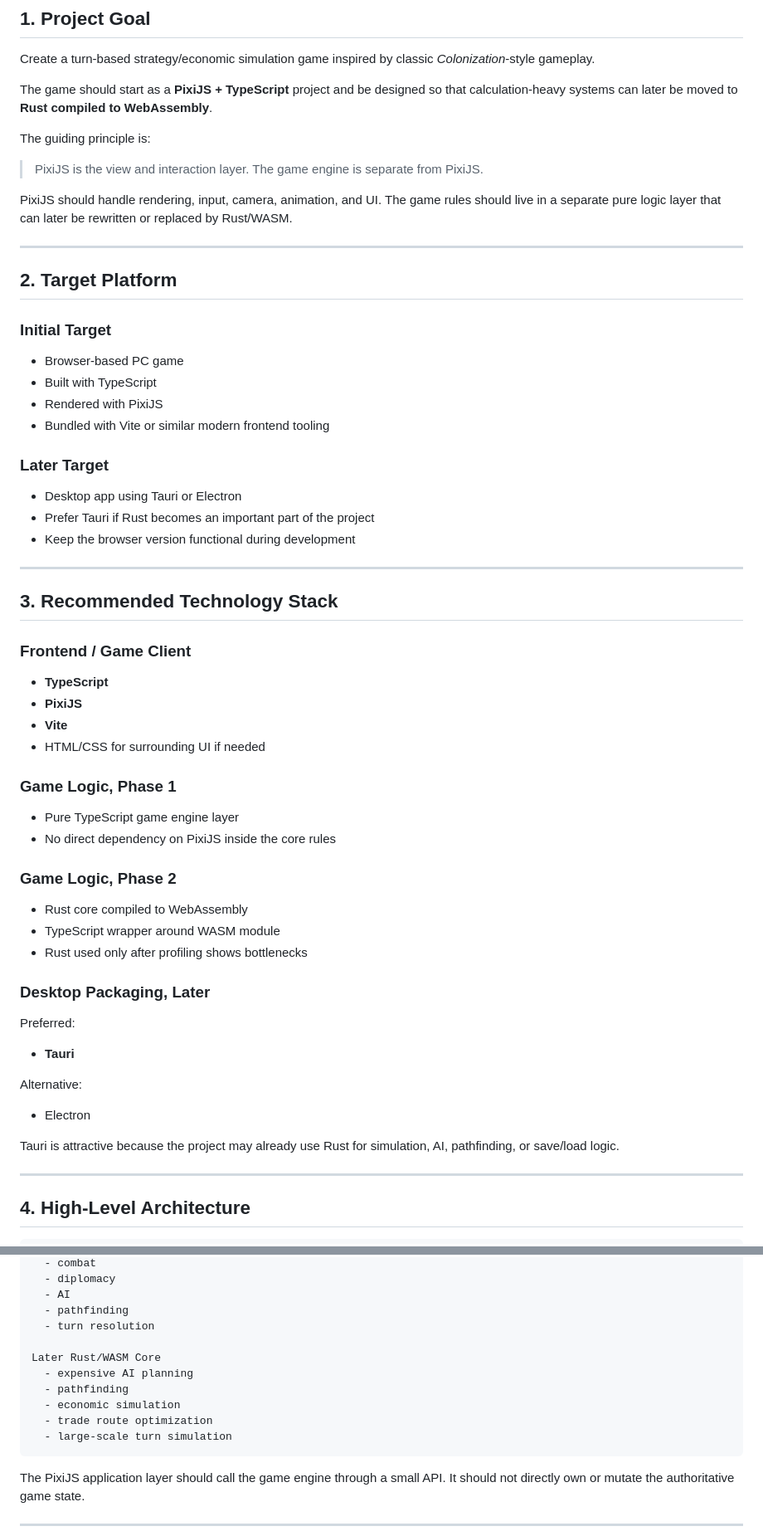
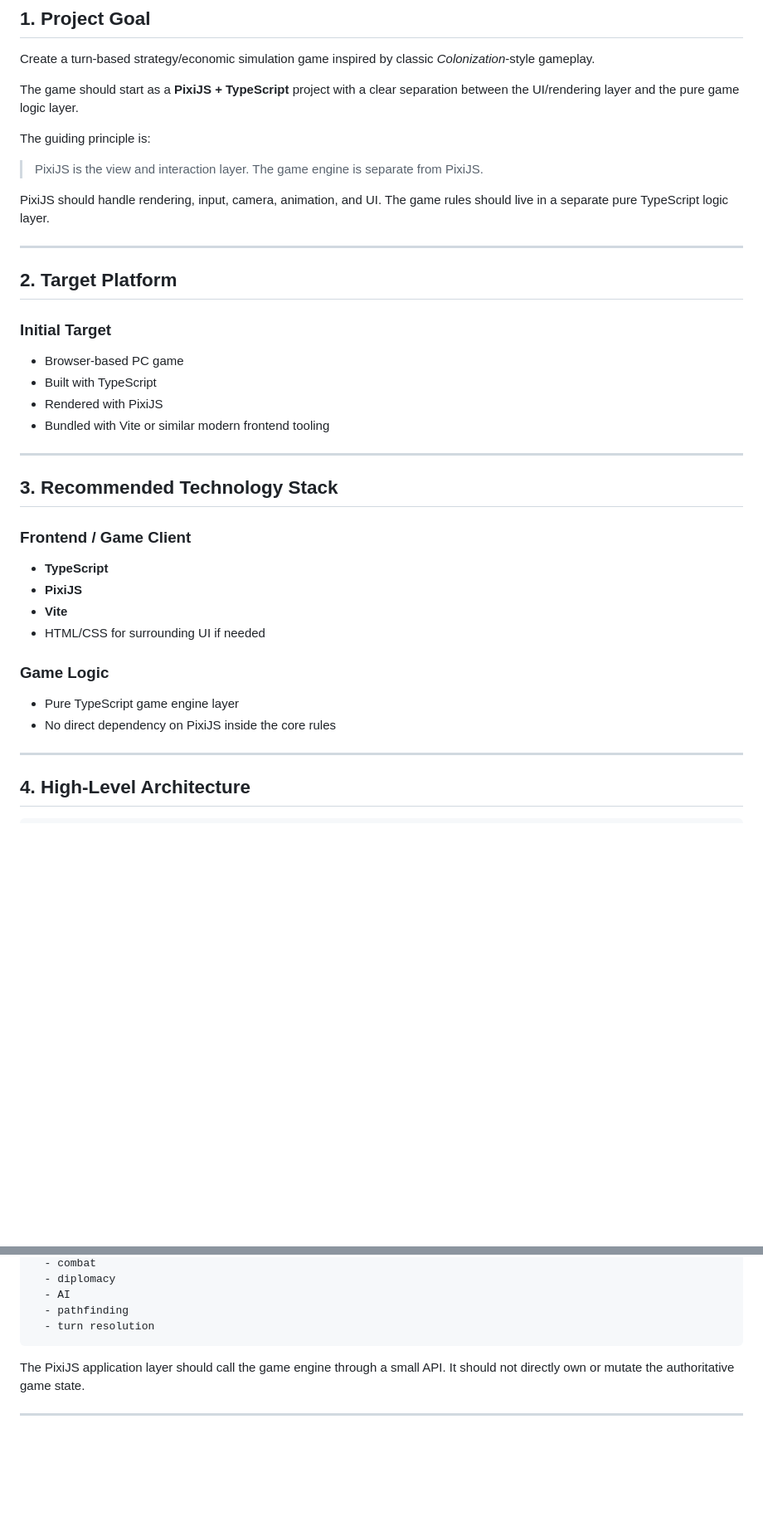
Before and after one commit to keiv-fly/202605_Col, a Markdown page: design/game_specs.md, 2 parts joined by grey strips. Shown at 83% size. Drawn GitHub-style; blank space fills up the shorter version.

````diff
--- a/design/game_specs.md
+++ b/design/game_specs.md
@@ -4,13 +4,13 @@
 
 Create a turn-based strategy/economic simulation game inspired by classic *Colonization*-style gameplay.
 
-The game should start as a **PixiJS + TypeScript** project and be designed so that calculation-heavy systems can later be moved to **Rust compiled to WebAssembly**.
+The game should start as a **PixiJS + TypeScript** project with a clear separation between the UI/rendering layer and the pure game logic layer.
 
 The guiding principle is:
 
 > PixiJS is the view and interaction layer. The game engine is separate from PixiJS.
 
-PixiJS should handle rendering, input, camera, animation, and UI. The game rules should live in a separate pure logic layer that can later be rewritten or replaced by Rust/WASM.
+PixiJS should handle rendering, input, camera, animation, and UI. The game rules should live in a separate pure TypeScript logic layer.
 
 ---
 
@@ -23,12 +23,6 @@ PixiJS should handle rendering, input, camera, animation, and UI. The game rules
 * Rendered with PixiJS
 * Bundled with Vite or similar modern frontend tooling
 
-### Later Target
-
-* Desktop app using Tauri or Electron
-* Prefer Tauri if Rust becomes an important part of the project
-* Keep the browser version functional during development
-
 ---
 
 ## 3. Recommended Technology Stack
@@ -40,28 +34,10 @@ PixiJS should handle rendering, input, camera, animation, and UI. The game rules
 * **Vite**
 * HTML/CSS for surrounding UI if needed
 
-### Game Logic, Phase 1
+### Game Logic
 
 * Pure TypeScript game engine layer
 * No direct dependency on PixiJS inside the core rules
-
-### Game Logic, Phase 2
-
-* Rust core compiled to WebAssembly
-* TypeScript wrapper around WASM module
-* Rust used only after profiling shows bottlenecks
-
-### Desktop Packaging, Later
-
-Preferred:
-
-* **Tauri**
-
-Alternative:
-
-* Electron
-
-Tauri is attractive because the project may already use Rust for simulation, AI, pathfinding, or save/load logic.
 
 ---
 
@@ -89,13 +65,6 @@ Game Engine Layer
   - AI
   - pathfinding
   - turn resolution
-
-Later Rust/WASM Core
-  - expensive AI planning
-  - pathfinding
-  - economic simulation
-  - trade route optimization
-  - large-scale turn simulation
 ```
 
 The PixiJS application layer should call the game engine through a small API. It should not directly own or mutate the authoritative game state.
````
Also changed, not shown: other parts of design/game_specs.md (+28 -175 lines).
